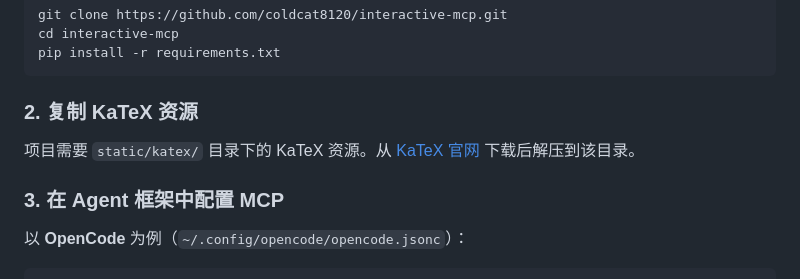
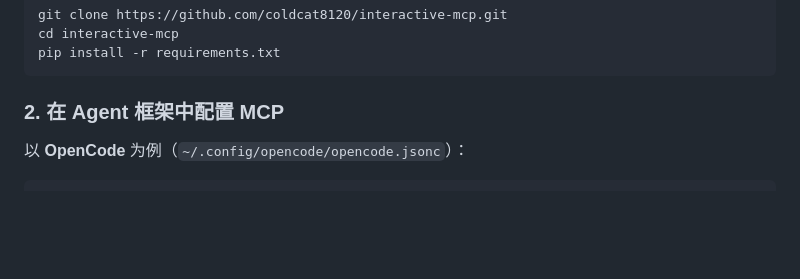
Before and after one commit to coldcat8120/interactive-mcp, a Markdown page: README.zh.md, the part around the change. Rendered like a GitHub page; blank space fills up the shorter version.

````diff
--- a/README.zh.md
+++ b/README.zh.md
@@ -72,11 +72,7 @@ cd interactive-mcp
 pip install -r requirements.txt
 ```
 
-### 2. 复制 KaTeX 资源
-
-项目需要 `static/katex/` 目录下的 KaTeX 资源。从 [KaTeX 官网](https://katex.org/) 下载后解压到该目录。
-
-### 3. 在 Agent 框架中配置 MCP
+### 2. 在 Agent 框架中配置 MCP
 
 以 **OpenCode** 为例（`~/.config/opencode/opencode.jsonc`）：
 
````
